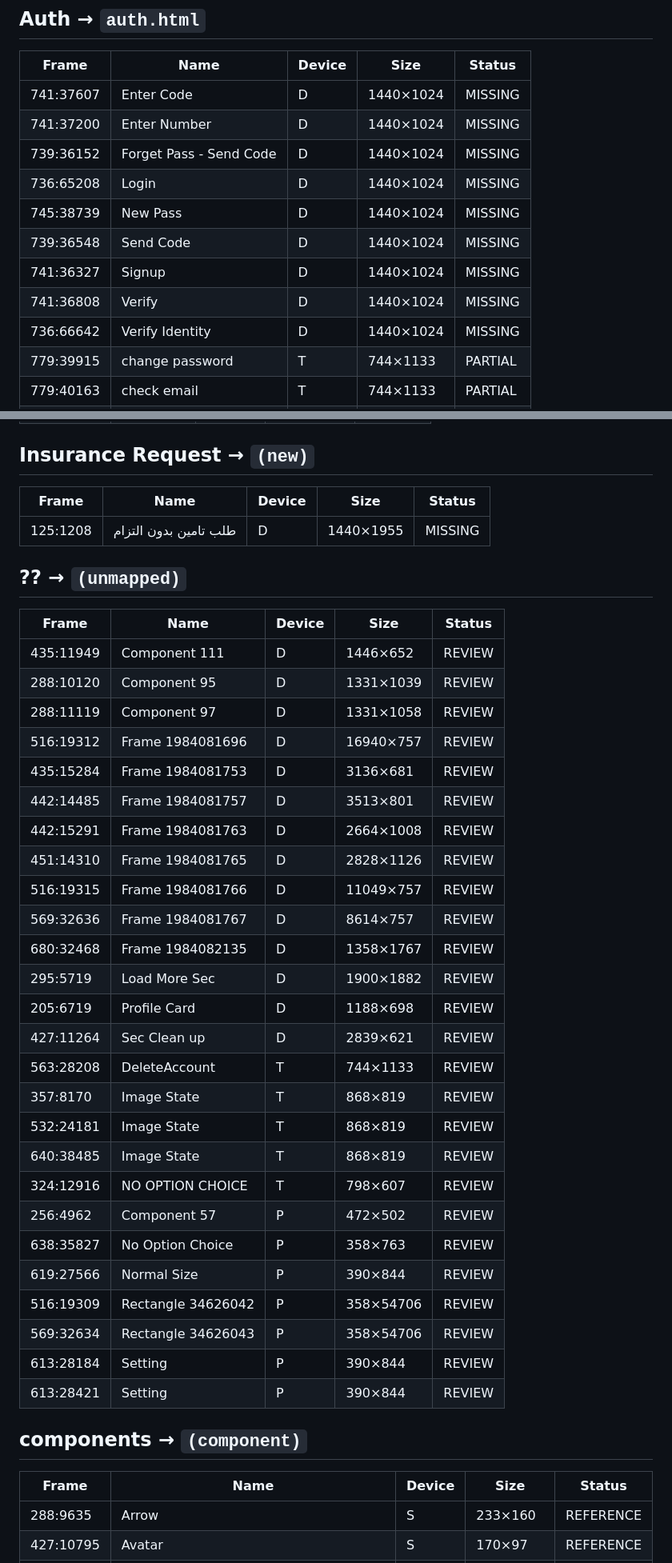
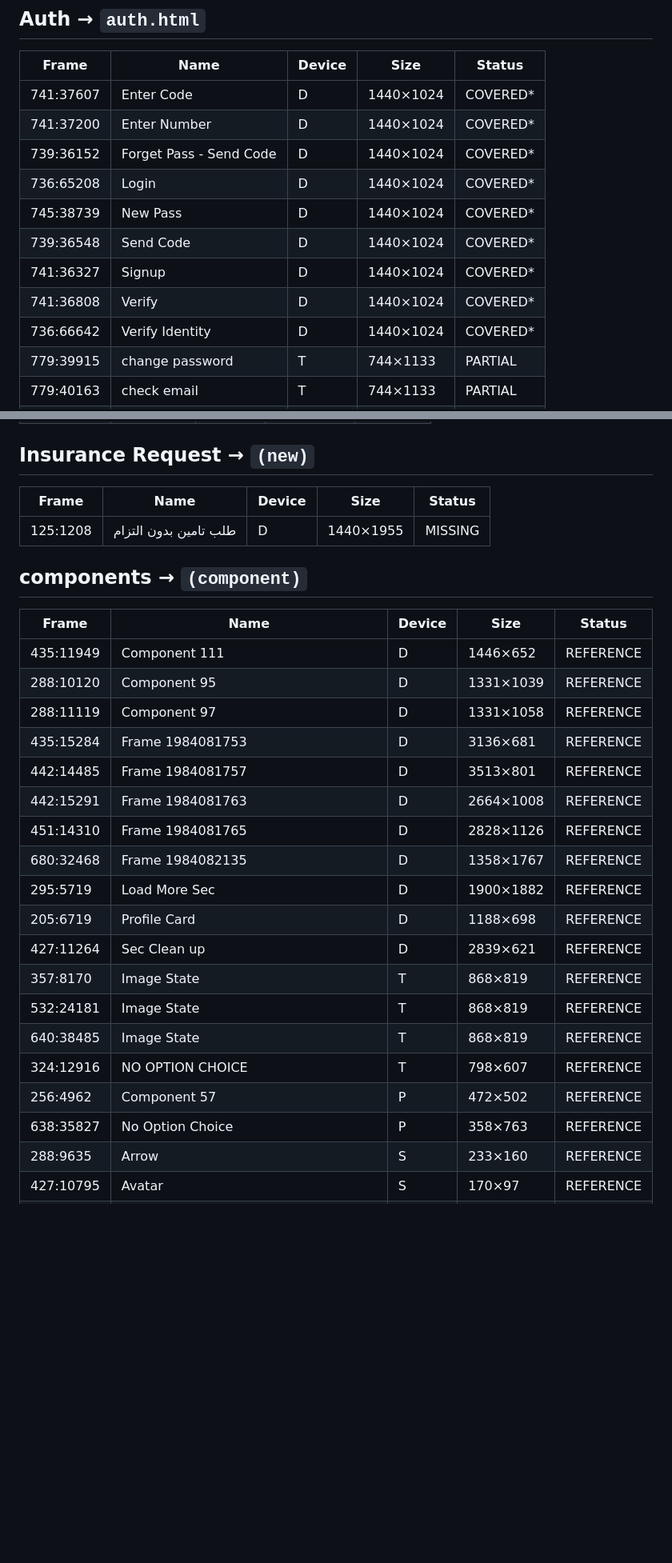
Before and after one commit to Qbazzar/Qbazaar-front, a Markdown page: docs/superpowers/coverage-matrix.md, 2 parts joined by grey strips. Shown at 80% size. GitHub-like rendering; blank space fills up the shorter version.

```diff
--- a/docs/superpowers/coverage-matrix.md
+++ b/docs/superpowers/coverage-matrix.md
@@ -432,15 +436,15 @@ human/PNG review to classify.
 
 | Frame | Name | Device | Size | Status |
 |---|---|---|---|---|
-| 741:37607 | Enter Code | D | 1440×1024 | MISSING |
-| 741:37200 | Enter Number | D | 1440×1024 | MISSING |
-| 739:36152 | Forget Pass - Send Code | D | 1440×1024 | MISSING |
-| 736:65208 | Login | D | 1440×1024 | MISSING |
-| 745:38739 | New Pass | D | 1440×1024 | MISSING |
-| 739:36548 | Send Code | D | 1440×1024 | MISSING |
-| 741:36327 | Signup | D | 1440×1024 | MISSING |
-| 741:36808 | Verify | D | 1440×1024 | MISSING |
-| 736:66642 | Verify Identity | D | 1440×1024 | MISSING |
+| 741:37607 | Enter Code | D | 1440×1024 | COVERED* |
+| 741:37200 | Enter Number | D | 1440×1024 | COVERED* |
+| 739:36152 | Forget Pass - Send Code | D | 1440×1024 | COVERED* |
+| 736:65208 | Login | D | 1440×1024 | COVERED* |
+| 745:38739 | New Pass | D | 1440×1024 | COVERED* |
+| 739:36548 | Send Code | D | 1440×1024 | COVERED* |
+| 741:36327 | Signup | D | 1440×1024 | COVERED* |
+| 741:36808 | Verify | D | 1440×1024 | COVERED* |
+| 736:66642 | Verify Identity | D | 1440×1024 | COVERED* |
 | 779:39915 | change password | T | 744×1133 | PARTIAL |
 | 779:40163 | check email | T | 744×1133 | PARTIAL |
 | 779:39974 | login | T | 744×1133 | PARTIAL |
@@ -474,41 +478,27 @@ human/PNG review to classify.
 |---|---|---|---|---|
 | 125:1208 | طلب تامين بدون التزام | D | 1440×1955 | MISSING |
 
-## ?? → `(unmapped)`
-
-| Frame | Name | Device | Size | Status |
-|---|---|---|---|---|
-| 435:11949 | Component 111 | D | 1446×652 | REVIEW |
-| 288:10120 | Component 95 | D | 1331×1039 | REVIEW |
-| 288:11119 | Component 97 | D | 1331×1058 | REVIEW |
-| 516:19312 | Frame 1984081696 | D | 16940×757 | REVIEW |
-| 435:15284 | Frame 1984081753 | D | 3136×681 | REVIEW |
-| 442:14485 | Frame 1984081757 | D | 3513×801 | REVIEW |
-| 442:15291 | Frame 1984081763 | D | 2664×1008 | REVIEW |
-| 451:14310 | Frame 1984081765 | D | 2828×1126 | REVIEW |
-| 516:19315 | Frame 1984081766 | D | 11049×757 | REVIEW |
-| 569:32636 | Frame 1984081767 | D | 8614×757 | REVIEW |
-| 680:32468 | Frame 1984082135 | D | 1358×1767 | REVIEW |
-| 295:5719 | Load More Sec | D | 1900×1882 | REVIEW |
-| 205:6719 | Profile Card | D | 1188×698 | REVIEW |
-| 427:11264 | Sec Clean up | D | 2839×621 | REVIEW |
-| 563:28208 | DeleteAccount | T | 744×1133 | REVIEW |
-| 357:8170 | Image State | T | 868×819 | REVIEW |
-| 532:24181 | Image State | T | 868×819 | REVIEW |
-| 640:38485 | Image State | T | 868×819 | REVIEW |
-| 324:12916 | NO OPTION CHOICE | T | 798×607 | REVIEW |
-| 256:4962 | Component 57 | P | 472×502 | REVIEW |
-| 638:35827 | No Option Choice | P | 358×763 | REVIEW |
-| 619:27566 | Normal Size | P | 390×844 | REVIEW |
-| 516:19309 | Rectangle 34626042 | P | 358×54706 | REVIEW |
-| 569:32634 | Rectangle 34626043 | P | 358×54706 | REVIEW |
-| 613:28184 | Setting | P | 390×844 | REVIEW |
-| 613:28421 | Setting | P | 390×844 | REVIEW |
-
 ## components → `(component)`
 
 | Frame | Name | Device | Size | Status |
 |---|---|---|---|---|
+| 435:11949 | Component 111 | D | 1446×652 | REFERENCE |
+| 288:10120 | Component 95 | D | 1331×1039 | REFERENCE |
+| 288:11119 | Component 97 | D | 1331×1058 | REFERENCE |
+| 435:15284 | Frame 1984081753 | D | 3136×681 | REFERENCE |
+| 442:14485 | Frame 1984081757 | D | 3513×801 | REFERENCE |
+| 442:15291 | Frame 1984081763 | D | 2664×1008 | REFERENCE |
+| 451:14310 | Frame 1984081765 | D | 2828×1126 | REFERENCE |
+| 680:32468 | Frame 1984082135 | D | 1358×1767 | REFERENCE |
+| 295:5719 | Load More Sec | D | 1900×1882 | REFERENCE |
+| 205:6719 | Profile Card | D | 1188×698 | REFERENCE |
+| 427:11264 | Sec Clean up | D | 2839×621 | REFERENCE |
+| 357:8170 | Image State | T | 868×819 | REFERENCE |
+| 532:24181 | Image State | T | 868×819 | REFERENCE |
+| 640:38485 | Image State | T | 868×819 | REFERENCE |
+| 324:12916 | NO OPTION CHOICE | T | 798×607 | REFERENCE |
+| 256:4962 | Component 57 | P | 472×502 | REFERENCE |
+| 638:35827 | No Option Choice | P | 358×763 | REFERENCE |
 | 288:9635 | Arrow | S | 233×160 | REFERENCE |
 | 427:10795 | Avatar | S | 170×97 | REFERENCE |
 | 295:4665 | Bttn Load | S | 592×77 | REFERENCE |
```
Also changed, not shown: other parts of docs/superpowers/coverage-matrix.md (+25 -16 lines), docs/superpowers/journey-map.md (+14 -29 lines).
